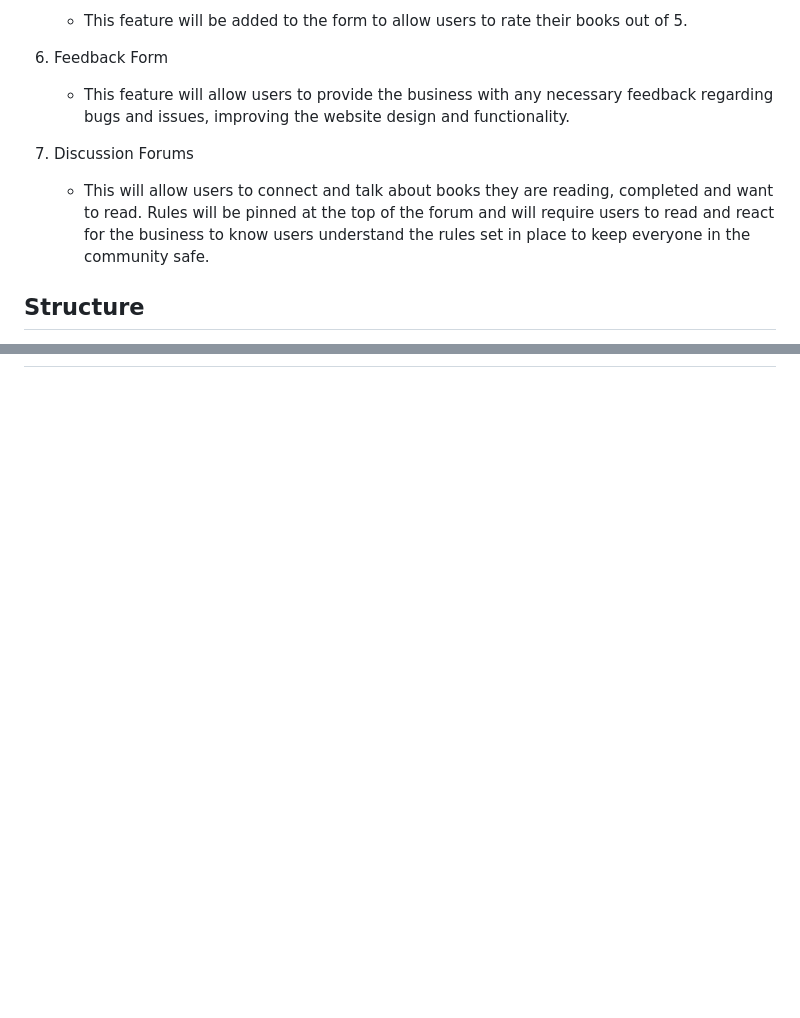
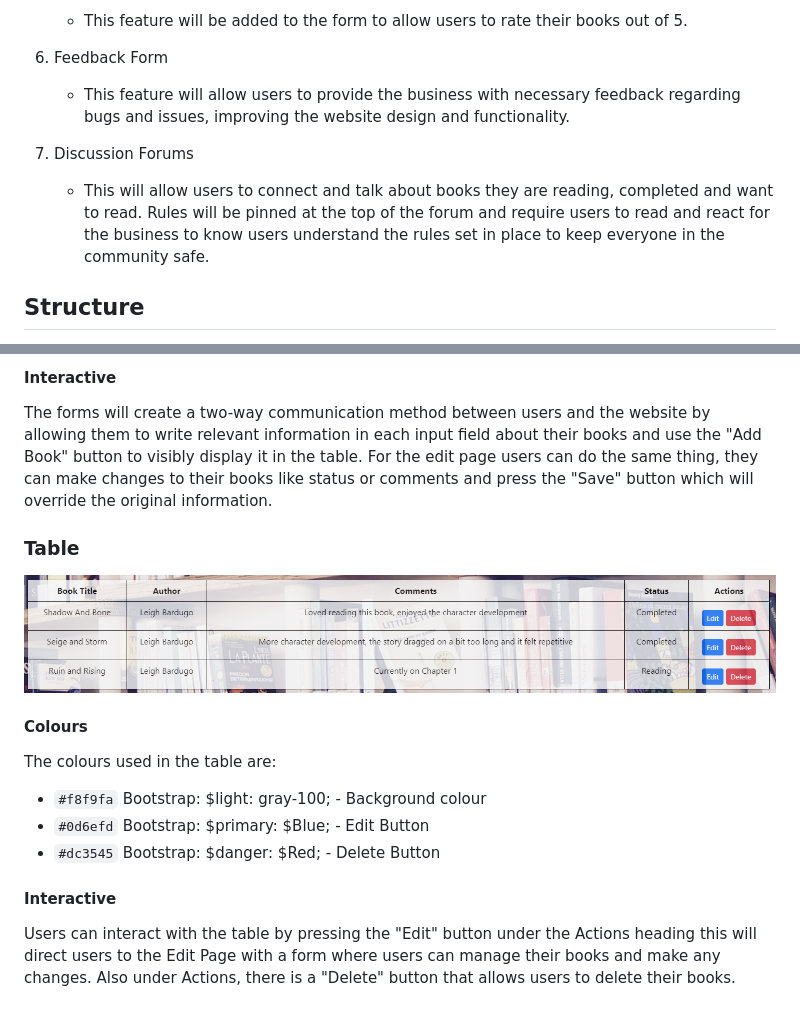
Before and after one commit to sophiedeakin/My-Book-List, a Markdown page: README.md, 2 parts joined by grey strips. Rendered like a GitHub page; blank space fills up the shorter version.

```diff
--- a/README.md
+++ b/README.md
@@ -100,10 +100,10 @@ In the future, I have planned to release the following features:
    - This feature will be added to the form to allow users to rate their books out of 5.
 
 6. Feedback Form
-   - This feature will allow users to provide the business with any necessary feedback regarding bugs and issues, improving the website design and functionality.
+   - This feature will allow users to provide the business with necessary feedback regarding bugs and issues, improving the website design and functionality.
 
 7. Discussion Forums
-   - This will allow users to connect and talk about books they are reading, completed and want to read. Rules will be pinned at the top of the forum and will require users to read and react for the business to know users understand the rules set in place to keep everyone in the community safe.
+   - This will allow users to connect and talk about books they are reading, completed and want to read. Rules will be pinned at the top of the forum and require users to read and react for the business to know users understand the rules set in place to keep everyone in the community safe.
 
 ## Structure
 
@@ -151,0 +197,19 @@ For My Book List, I wanted to create prototypes to get a rough idea of how I wan
+#### Interactive
+
+The forms will create a two-way communication method between users and the website by allowing them to write relevant information in each input field about their books and use the "Add Book" button to visibly display it in the table. For the edit page users can do the same thing, they can make changes to their books like status or comments and press the "Save" button which will override the original information.
+
+### Table
+
+![Table on Home Page](https://github.com/sophiedeakin/My-Book-List/blob/main/readme_assets/table.png)
+
+#### Colours
+
+The colours used in the table are:
+
+- `#f8f9fa` Bootstrap: $light: gray-100; - Background colour
+- `#0d6efd` Bootstrap: $primary: $Blue; - Edit Button
+- `#dc3545` Bootstrap: $danger: $Red; - Delete Button
+
+#### Interactive
+
+Users can interact with the table by pressing the "Edit" button under the Actions heading this will direct users to the Edit Page with a form where users can manage their books and make any changes. Also under Actions, there is a "Delete" button that allows users to delete their books.
```
Also changed, not shown: other parts of README.md (+45 -0 lines).
